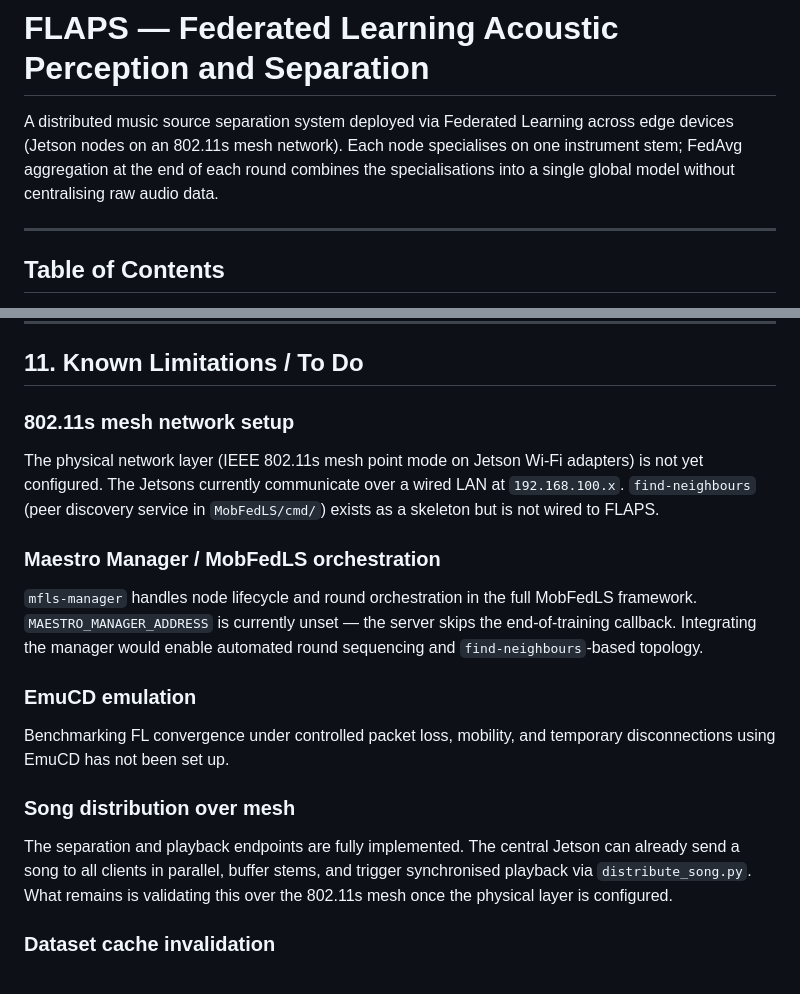
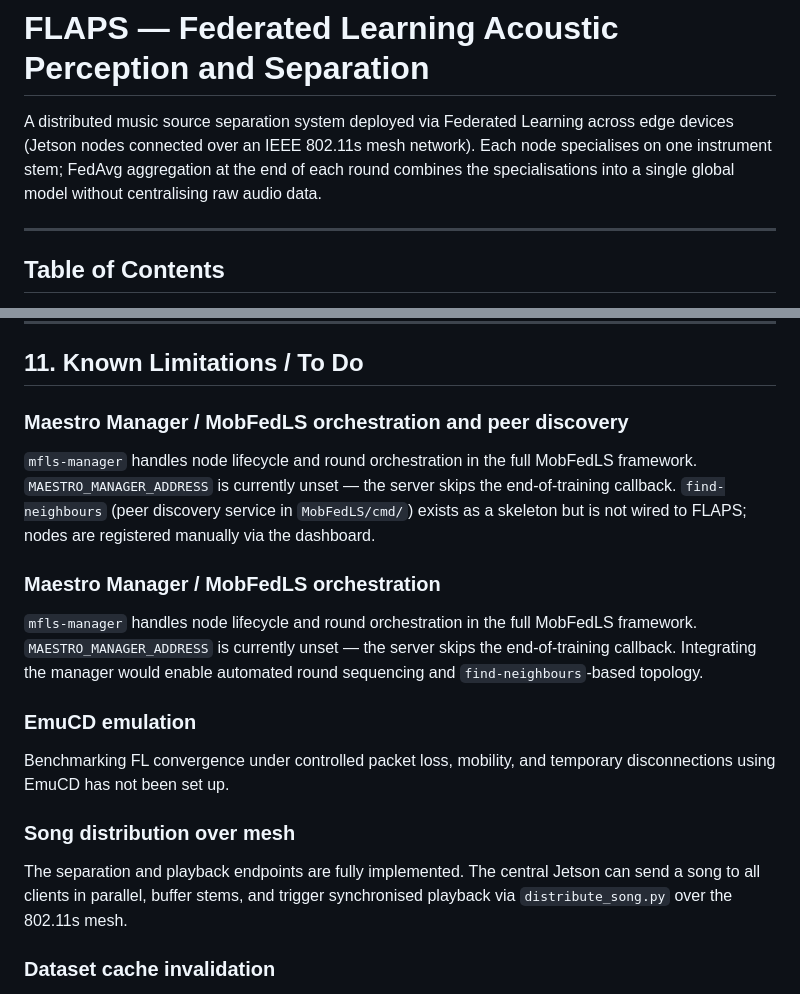
Before and after one commit to RubenCGomes/RSA_FLAPS, a Markdown page: README.md, 2 parts joined by grey strips. Rendered like a GitHub page.

Commit message:
docs: update README to clarify network setup and orchestration details

```diff
--- a/README.md
+++ b/README.md
@@ -1,6 +1,6 @@
 # FLAPS — Federated Learning Acoustic Perception and Separation
 
-A distributed music source separation system deployed via Federated Learning across edge devices (Jetson nodes on an 802.11s mesh network). Each node specialises on one instrument stem; FedAvg aggregation at the end of each round combines the specialisations into a single global model without centralising raw audio data.
+A distributed music source separation system deployed via Federated Learning across edge devices (Jetson nodes connected over an IEEE 802.11s mesh network). Each node specialises on one instrument stem; FedAvg aggregation at the end of each round combines the specialisations into a single global model without centralising raw audio data.
 
 ---
 
@@ -565,9 +565,9 @@ The framework components (`flower-server`, `flower-ghostclient`, `mfls-interface
 
 ## 11. Known Limitations / To Do
 
-### 802.11s mesh network setup
+### Maestro Manager / MobFedLS orchestration and peer discovery
 
-The physical network layer (IEEE 802.11s mesh point mode on Jetson Wi-Fi adapters) is not yet configured. The Jetsons currently communicate over a wired LAN at `192.168.100.x`. `find-neighbours` (peer discovery service in `MobFedLS/cmd/`) exists as a skeleton but is not wired to FLAPS.
+`mfls-manager` handles node lifecycle and round orchestration in the full MobFedLS framework. `MAESTRO_MANAGER_ADDRESS` is currently unset — the server skips the end-of-training callback. `find-neighbours` (peer discovery service in `MobFedLS/cmd/`) exists as a skeleton but is not wired to FLAPS; nodes are registered manually via the dashboard.
 
 ### Maestro Manager / MobFedLS orchestration
 
@@ -579,7 +579,7 @@ Benchmarking FL convergence under controlled packet loss, mobility, and temporar
 
 ### Song distribution over mesh
 
-The separation and playback endpoints are fully implemented. The central Jetson can already send a song to all clients in parallel, buffer stems, and trigger synchronised playback via `distribute_song.py`. What remains is validating this over the 802.11s mesh once the physical layer is configured.
+The separation and playback endpoints are fully implemented. The central Jetson can send a song to all clients in parallel, buffer stems, and trigger synchronised playback via `distribute_song.py` over the 802.11s mesh.
 
 ### Dataset cache invalidation
 
```
